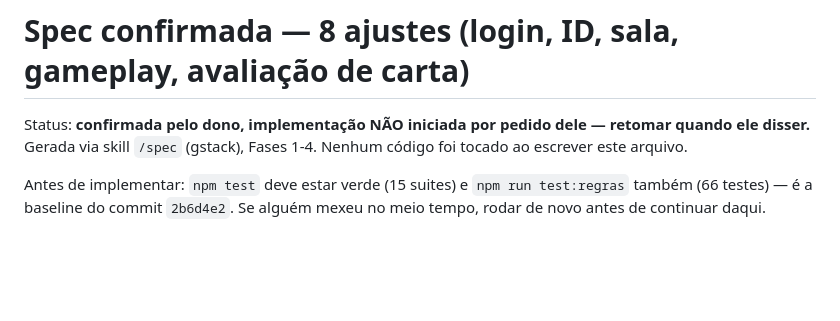
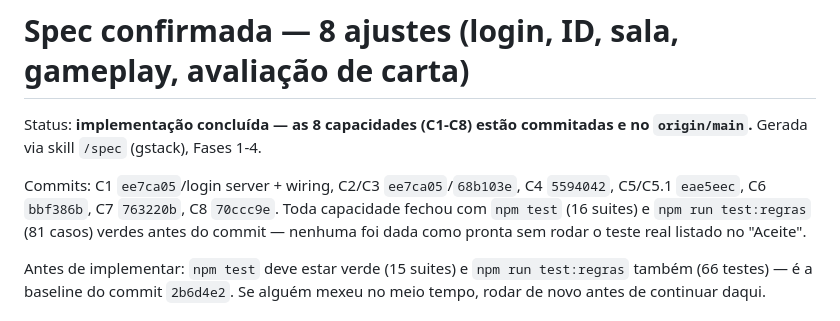
Before and after one commit to danielluizdl/Koe-qm-sou-eu, a Markdown page: PROMPT-oito-ajustes.md, the part around the change. Rendered like a GitHub page; blank space fills up the shorter version.

Commit message:
Marca a spec dos 8 ajustes como concluída, com os commits de cada capacidade
Co-Authored-By: Claude Sonnet 5 <noreply@anthropic.com>

```diff
--- a/PROMPT-oito-ajustes.md
+++ b/PROMPT-oito-ajustes.md
@@ -1,7 +1,13 @@
 # Spec confirmada — 8 ajustes (login, ID, sala, gameplay, avaliação de carta)
 
-Status: **confirmada pelo dono, implementação NÃO iniciada por pedido dele — retomar quando ele disser.**
-Gerada via skill `/spec` (gstack), Fases 1-4. Nenhum código foi tocado ao escrever este arquivo.
+Status: **implementação concluída — as 8 capacidades (C1-C8) estão commitadas e
+no `origin/main`.** Gerada via skill `/spec` (gstack), Fases 1-4.
+
+Commits: C1 `ee7ca05`/login server + wiring, C2/C3 `ee7ca05`/`68b103e`,
+C4 `5594042`, C5/C5.1 `eae5eec`, C6 `bbf386b`, C7 `763220b`, C8 `70ccc9e`.
+Toda capacidade fechou com `npm test` (16 suites) e `npm run test:regras`
+(81 casos) verdes antes do commit — nenhuma foi dada como pronta sem
+rodar o teste real listado no "Aceite".
 
 Antes de implementar: `npm test` deve estar verde (15 suites) e `npm run test:regras`
 também (66 testes) — é a baseline do commit `2b6d4e2`. Se alguém mexeu no meio
```
